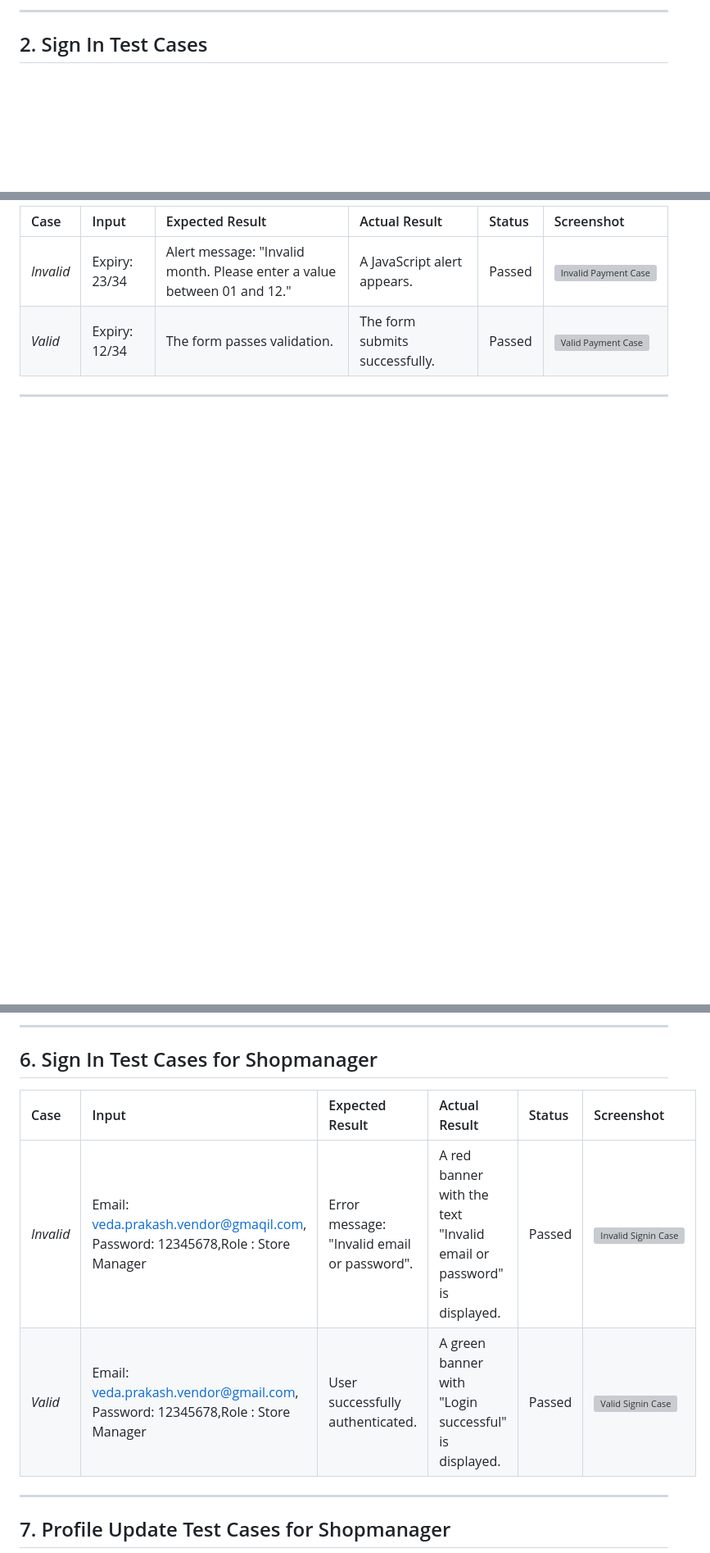
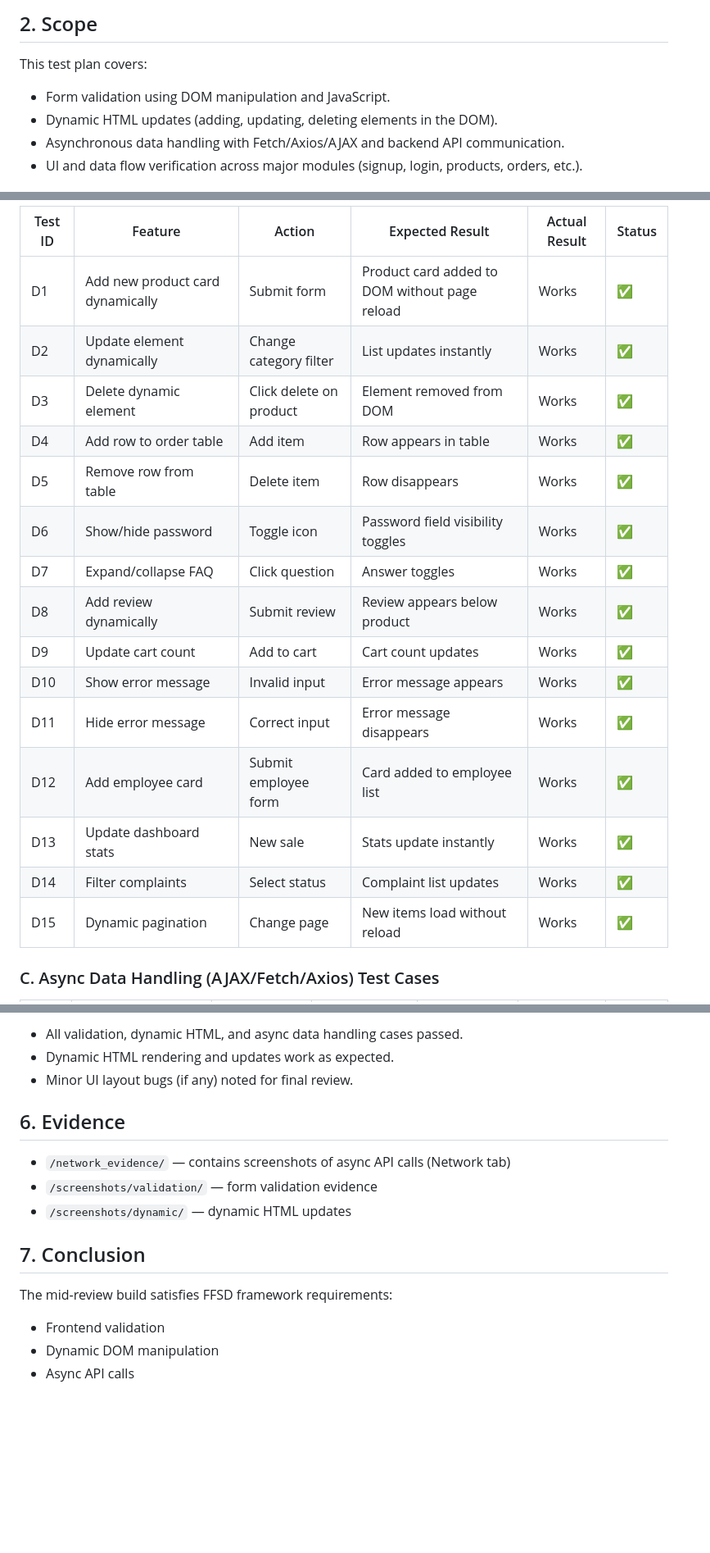
Before and after one commit to vsn20/FDFED, a Markdown page: test_plan.md, 3 parts joined by grey strips. Shown at 82% size. Rendered like a GitHub page; blank space fills up the shorter version; grey boxes are pictures that could not be loaded.

Commit message:
test_plan

```diff
--- a/test_plan.md
+++ b/test_plan.md
@@ -9,5 +6,9 @@
 
----
+## 2. Scope
 
-## 2. Sign In Test Cases
+This test plan covers:
+- Form validation using DOM manipulation and JavaScript.
+- Dynamic HTML updates (adding, updating, deleting elements in the DOM).
+- Asynchronous data handling with Fetch/Axios/AJAX and backend API communication.
+- UI and data flow verification across major modules (signup, login, products, orders, etc.).
 
@@ -31,8 +45,21 @@
 
-| Case | Input | Expected Result | Actual Result | Status | Screenshot |
-| :--- | :--- | :--- | :--- | :--- | :--- |
-| *Invalid* | Expiry: 23/34 | Alert message: "Invalid month. Please enter a value between 01 and 12." | A JavaScript alert appears. | Passed | ![Invalid Payment Case](test_plan/payment_invalid_case.png) |
-| *Valid* | Expiry: 12/34 | The form passes validation. | The form submits successfully. | Passed | ![Valid Payment Case](test_plan/payment_valid_case.png) |
+| Test ID | Feature | Action | Expected Result | Actual Result | Status |
+|--------|--------------------------|--------------------------|-----------------------------|------------------|--------|
+| D1 | Add new product card dynamically | Submit form | Product card added to DOM without page reload | Works | ✅ |
+| D2 | Update element dynamically | Change category filter | List updates instantly | Works | ✅ |
+| D3 | Delete dynamic element | Click delete on product | Element removed from DOM | Works | ✅ |
+| D4 | Add row to order table | Add item | Row appears in table | Works | ✅ |
+| D5 | Remove row from table | Delete item | Row disappears | Works | ✅ |
+| D6 | Show/hide password | Toggle icon | Password field visibility toggles | Works | ✅ |
+| D7 | Expand/collapse FAQ | Click question | Answer toggles | Works | ✅ |
+| D8 | Add review dynamically | Submit review | Review appears below product | Works | ✅ |
+| D9 | Update cart count | Add to cart | Cart count updates | Works | ✅ |
+| D10 | Show error message | Invalid input | Error message appears | Works | ✅ |
+| D11 | Hide error message | Correct input | Error message disappears | Works | ✅ |
+| D12 | Add employee card | Submit employee form | Card added to employee list | Works | ✅ |
+| D13 | Update dashboard stats | New sale | Stats update instantly | Works | ✅ |
+| D14 | Filter complaints | Select status | Complaint list updates | Works | ✅ |
+| D15 | Dynamic pagination | Change page | New items load without reload | Works | ✅ |
 
----
+### C. Async Data Handling (AJAX/Fetch/Axios) Test Cases
 
@@ -45,14 +85,18 @@
 
----
+- All validation, dynamic HTML, and async data handling cases passed.
+- Dynamic HTML rendering and updates work as expected.
+- Minor UI layout bugs (if any) noted for final review.
 
-## 6. Sign In Test Cases for Shopmanager
+## 6. Evidence
 
-| Case | Input | Expected Result | Actual Result | Status | Screenshot |
-| :--- | :--- | :--- | :--- | :--- | :--- |
-| *Invalid* | Email: veda.prakash.vendor@gmaqil.com, Password: 12345678,Role : Store Manager| Error message: "Invalid email or password". | A red banner with the text "Invalid email or password" is displayed. | Passed | ![Invalid Signin Case](./test_plan/shop_manager_login_invalid.png) |
-| *Valid* | Email: veda.prakash.vendor@gmail.com, Password: 12345678,Role : Store Manager| User successfully authenticated. | A green banner with "Login successful" is displayed. | Passed | ![Valid Signin Case](./test_plan/shop_manager_login_valid.png) |
+- `/network_evidence/` — contains screenshots of async API calls (Network tab)
+- `/screenshots/validation/` — form validation evidence
+- `/screenshots/dynamic/` — dynamic HTML updates
 
----
+## 7. Conclusion
 
-## 7. Profile Update Test Cases for Shopmanager
+The mid-review build satisfies FFSD framework requirements:
+- Frontend validation
+- Dynamic DOM manipulation
+- Async API calls
 
```
Also changed, not shown: other parts of test_plan.md (+47 -94 lines).
